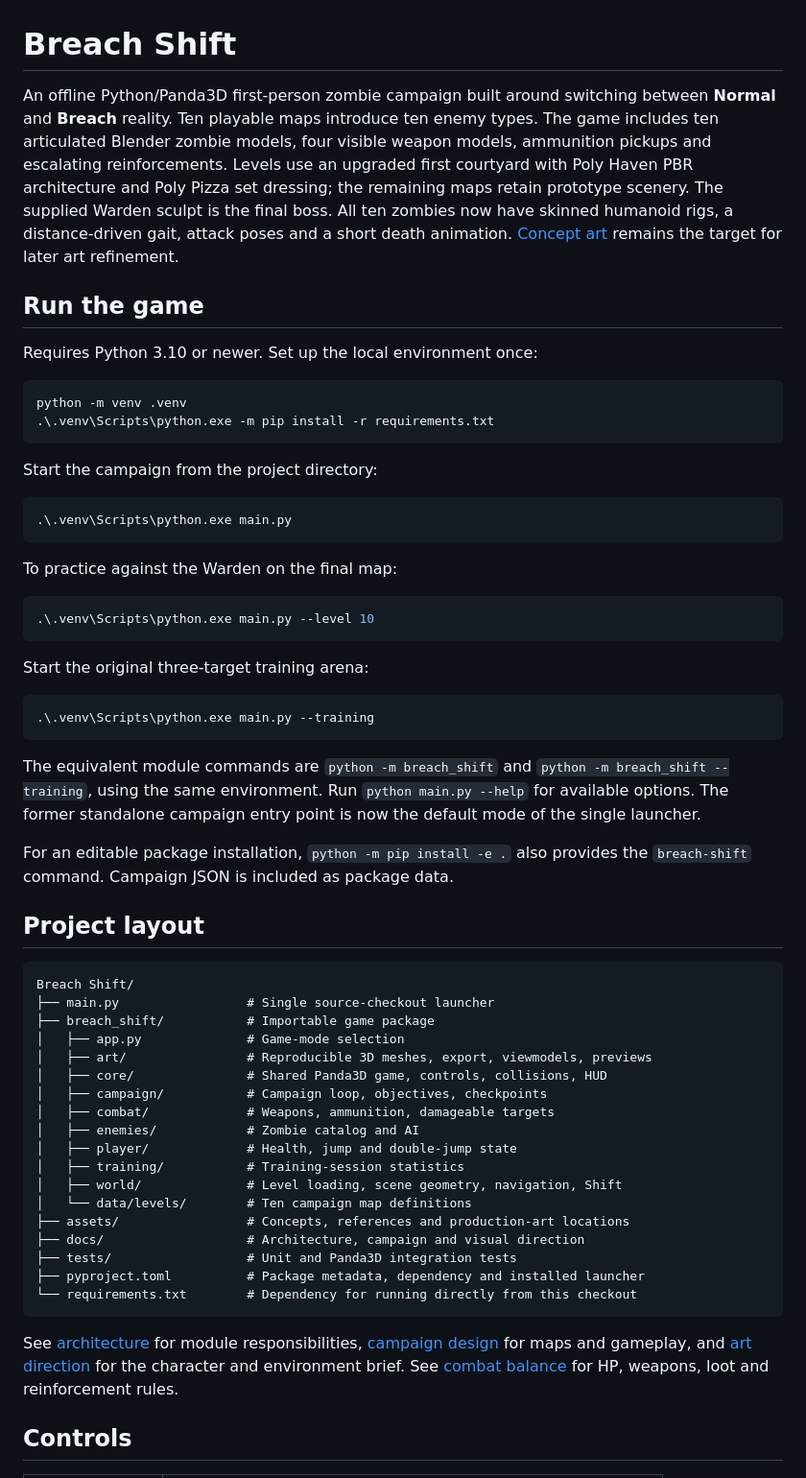
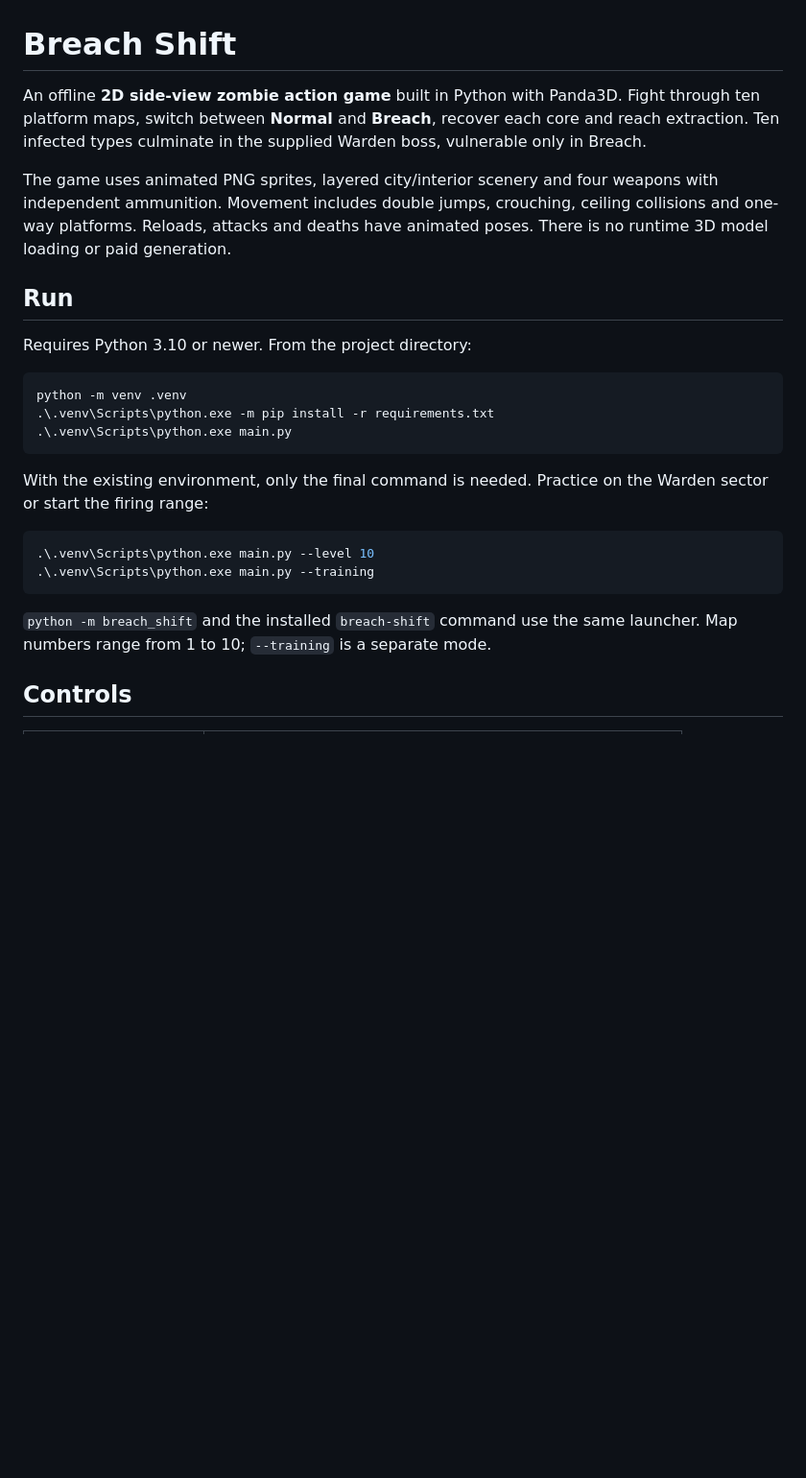
Before and after one commit to black-swordsman00/breach-shift, a Markdown page: README.md, the part around one of its changes. Shown at 96% size. GitHub-like rendering; blank space fills up the shorter version.

````diff
--- a/README.md
+++ b/README.md
@@ -1,77 +1,35 @@
 # Breach Shift
 
-An offline Python/Panda3D first-person zombie campaign built around switching
-between **Normal** and **Breach** reality. Ten playable maps introduce ten enemy
-types. The game includes ten articulated Blender zombie models, four visible
-weapon models, ammunition pickups and escalating reinforcements. Levels use
-an upgraded first courtyard with Poly Haven PBR architecture and Poly Pizza
-set dressing; the remaining maps retain prototype scenery.
-The supplied Warden sculpt is the final boss. All ten zombies now have skinned
-humanoid rigs, a distance-driven gait, attack poses and a short death animation.
-[Concept art](./assets/concepts) remains the target for later art refinement.
+An offline **2D side-view zombie action game** built in Python with Panda3D.
+Fight through ten platform maps, switch between **Normal** and **Breach**,
+recover each core and reach extraction. Ten infected types culminate in the
+supplied Warden boss, vulnerable only in Breach.
 
-## Run the game
+The game uses animated PNG sprites, layered city/interior scenery and four
+weapons with independent ammunition. Movement includes double jumps, crouching,
+ceiling collisions and one-way platforms. Reloads, attacks and deaths have
+animated poses. There is no runtime 3D model loading or paid generation.
 
-Requires Python 3.10 or newer. Set up the local environment once:
+## Run
+
+Requires Python 3.10 or newer. From the project directory:
 
 ```powershell
 python -m venv .venv
 .\.venv\Scripts\python.exe -m pip install -r requirements.txt
-```
-
-Start the campaign from the project directory:
-
-```powershell
 .\.venv\Scripts\python.exe main.py
 ```
 
-To practice against the Warden on the final map:
+With the existing environment, only the final command is needed. Practice on
+the Warden sector or start the firing range:
 
 ```powershell
 .\.venv\Scripts\python.exe main.py --level 10
-```
-
-Start the original three-target training arena:
-
-```powershell
 .\.venv\Scripts\python.exe main.py --training
 ```
 
-The equivalent module commands are `python -m breach_shift` and
-`python -m breach_shift --training`, using the same environment. Run
-`python main.py --help` for available options. The former standalone campaign
-entry point is now the default mode of the single launcher.
-
-For an editable package installation, `python -m pip install -e .` also provides
-the `breach-shift` command. Campaign JSON is included as package data.
-
-## Project layout
-
-```text
-Breach Shift/
-├── main.py                 # Single source-checkout launcher
-├── breach_shift/           # Importable game package
-│   ├── app.py              # Game-mode selection
-│   ├── art/                # Reproducible 3D meshes, export, viewmodels, previews
-│   ├── core/               # Shared Panda3D game, controls, collisions, HUD
-│   ├── campaign/           # Campaign loop, objectives, checkpoints
-│   ├── combat/             # Weapons, ammunition, damageable targets
-│   ├── enemies/            # Zombie catalog and AI
-│   ├── player/             # Health, jump and double-jump state
-│   ├── training/           # Training-session statistics
-│   ├── world/              # Level loading, scene geometry, navigation, Shift
-│   └── data/levels/        # Ten campaign map definitions
-├── assets/                 # Concepts, references and production-art locations
-├── docs/                   # Architecture, campaign and visual direction
-├── tests/                  # Unit and Panda3D integration tests
-├── pyproject.toml          # Package metadata, dependency and installed launcher
-└── requirements.txt        # Dependency for running directly from this checkout
-```
-
-See [architecture](./docs/architecture.md) for module responsibilities,
-[campaign design](./docs/campaign.md) for maps and gameplay, and
-[art direction](./docs/art-direction.md) for the character and environment brief.
-See [combat balance](./docs/combat.md) for HP, weapons, loot and reinforcement rules.
+`python -m breach_shift` and the installed `breach-shift` command use the same
+launcher. Map numbers range from 1 to 10; `--training` is a separate mode.
 
 ## Controls
 
````
Also changed, not shown: other parts of README.md (+47 -59 lines), assets/previews/side-view-warden.png (added), assets/previews/side-view.png (added), 8 other files.
